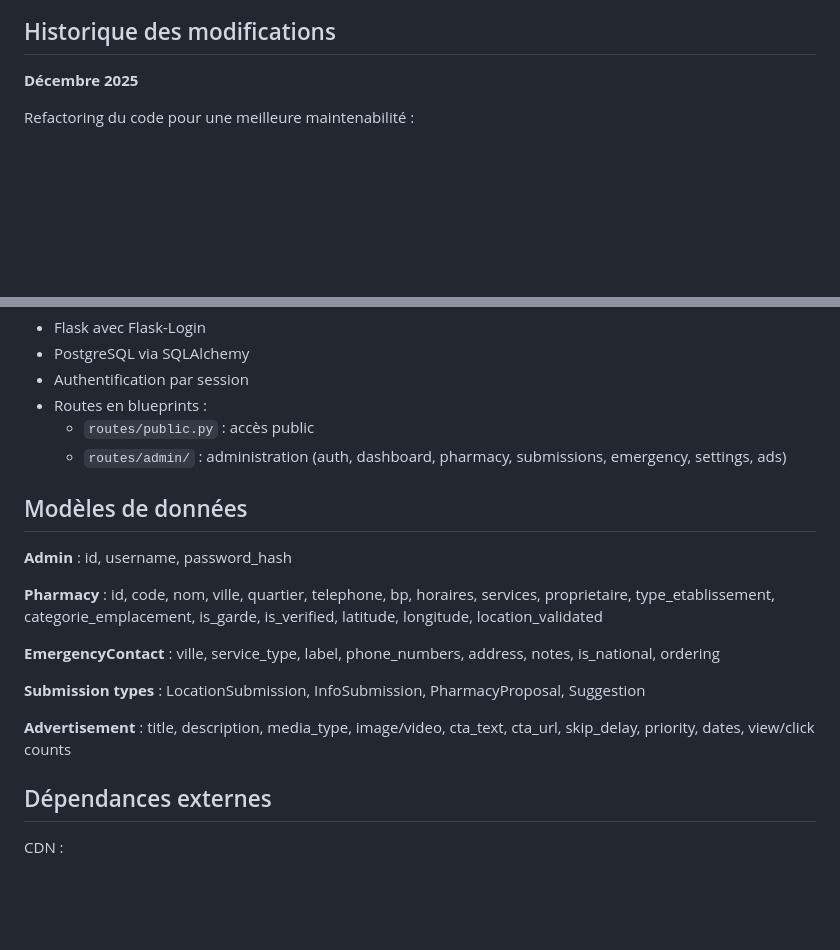
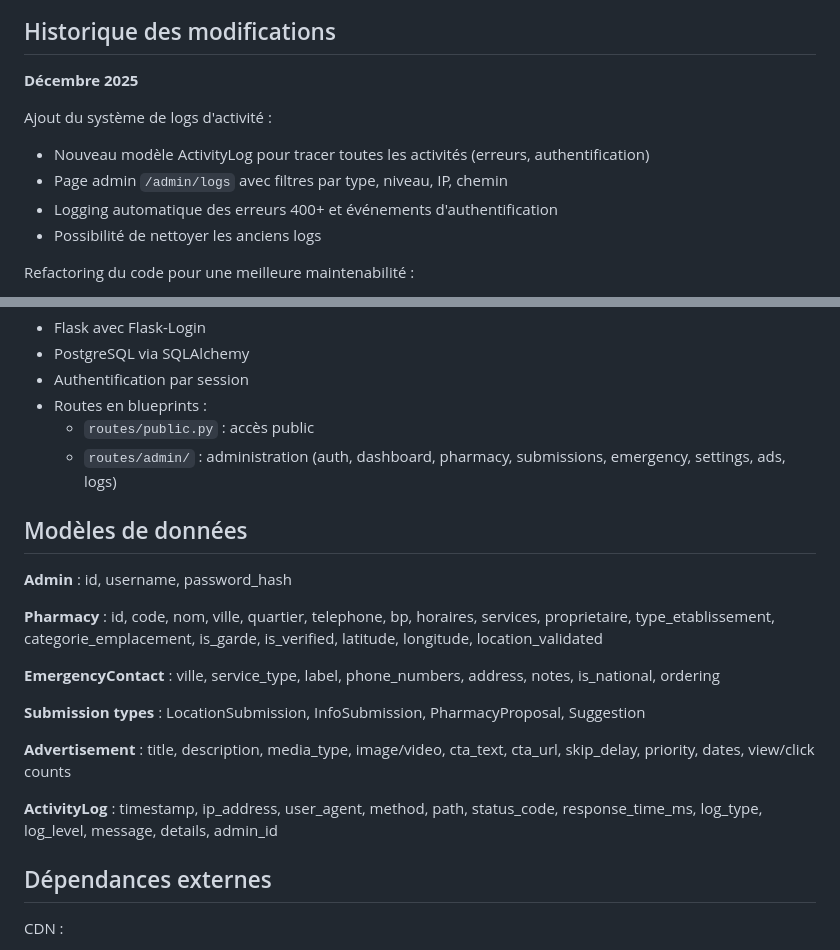
Before and after one commit to moa-digitalagency/PhramaGA, a Markdown page: replit.md, 2 parts joined by grey strips. Rendered like a GitHub page; blank space fills up the shorter version.

Commit message:
Add activity logging and admin log page for better error tracking
Adds a new ActivityLog model, an admin interface for viewing logs at /admin/logs, and implements automatic logging for errors (400+) and authentication events.

Replit-Commit-Author: Agent
Replit-Commit-Session-Id: 086b2644-ea5c-48a7-9263-ddd086a89667
Replit-Commit-Checkpoint-Type: full_checkpoint
Replit-Commit-Event-Id: ffdedf6e-8dc0-4d3e-a70f-a2ee340f682f
Replit-Commit-Screenshot-Url: https://storage.googleapis.com/screenshot-production-us-central1/b8c3e2ef-9366-450c-a26a-9ed56cf074dc/086b2644-ea5c-48a7-9263-ddd086a89667/hAgtiI1
Replit-Helium-Checkpoint-Created: true

```diff
--- a/replit.md
+++ b/replit.md
@@ -15,6 +15,12 @@ Une application web pour trouver des pharmacies au Gabon. Elle affiche 89 pharma
 ## Historique des modifications
 
 **Décembre 2025**
+
+Ajout du système de logs d'activité :
+- Nouveau modèle ActivityLog pour tracer toutes les activités (erreurs, authentification)
+- Page admin `/admin/logs` avec filtres par type, niveau, IP, chemin
+- Logging automatique des erreurs 400+ et événements d'authentification
+- Possibilité de nettoyer les anciens logs
 
 Refactoring du code pour une meilleure maintenabilité :
 - Le fichier JS principal (1600+ lignes) a été découpé en 7 modules
@@ -55,7 +61,7 @@ Fonctionnalités précédentes :
 - Authentification par session
 - Routes en blueprints :
   - `routes/public.py` : accès public
-  - `routes/admin/` : administration (auth, dashboard, pharmacy, submissions, emergency, settings, ads)
+  - `routes/admin/` : administration (auth, dashboard, pharmacy, submissions, emergency, settings, ads, logs)
 
 ## Modèles de données
 
@@ -68,6 +74,8 @@ Fonctionnalités précédentes :
 **Submission types** : LocationSubmission, InfoSubmission, PharmacyProposal, Suggestion
 
 **Advertisement** : title, description, media_type, image/video, cta_text, cta_url, skip_delay, priority, dates, view/click counts
+
+**ActivityLog** : timestamp, ip_address, user_agent, method, path, status_code, response_time_ms, log_type, log_level, message, details, admin_id
 
 ## Dépendances externes
 
```
